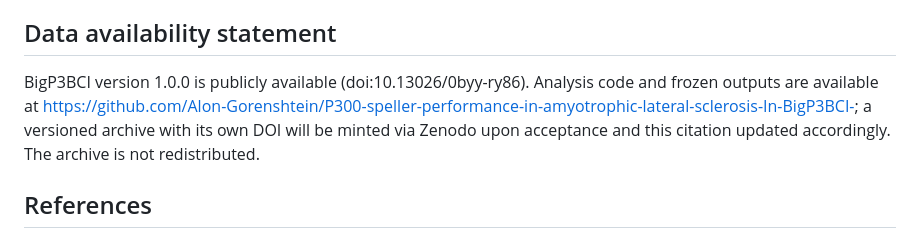
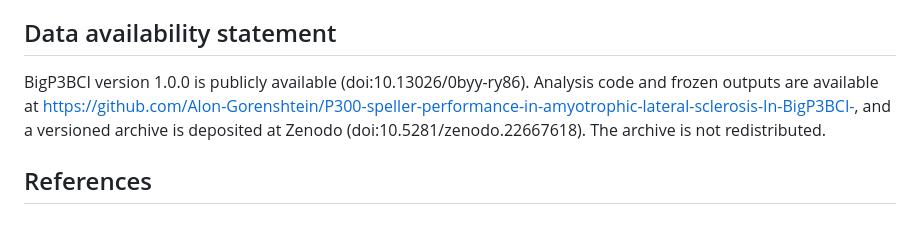
Before and after one commit to Alon-Gorenshtein/P300-speller-performance-in-amyotrophic-lateral-sclerosis-In-BigP3BCI-, a Markdown page: manuscript/manuscript_expanded.md, the part around the change. GitHub-like rendering.

```diff
--- a/manuscript/manuscript_expanded.md
+++ b/manuscript/manuscript_expanded.md
@@ -363,7 +363,7 @@ In 18 source-study cohorts, calibration-derived decoder discriminability was rel
 
 ## Data availability statement
 
-BigP3BCI version 1.0.0 is publicly available (doi:10.13026/0byy-ry86). Analysis code and frozen outputs are available at https://github.com/Alon-Gorenshtein/P300-speller-performance-in-amyotrophic-lateral-sclerosis-In-BigP3BCI-; a versioned archive with its own DOI will be minted via Zenodo upon acceptance and this citation updated accordingly. The archive is not redistributed.
+BigP3BCI version 1.0.0 is publicly available (doi:10.13026/0byy-ry86). Analysis code and frozen outputs are available at https://github.com/Alon-Gorenshtein/P300-speller-performance-in-amyotrophic-lateral-sclerosis-In-BigP3BCI-, and a versioned archive is deposited at Zenodo (doi:10.5281/zenodo.22667618). The archive is not redistributed.
 
 ## References
 
```
Also changed, not shown: manuscript/manuscript_highlighted.md (+1 -1 lines).
